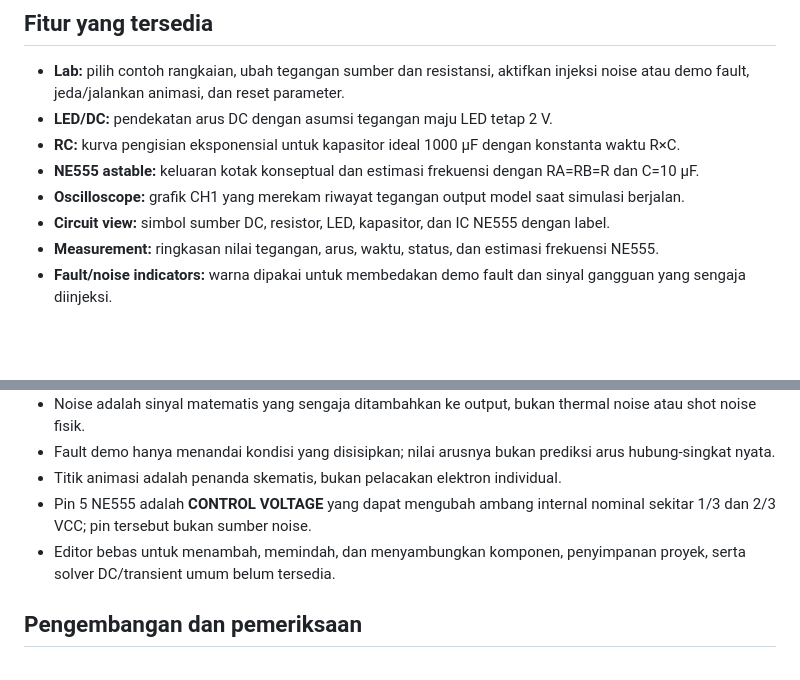
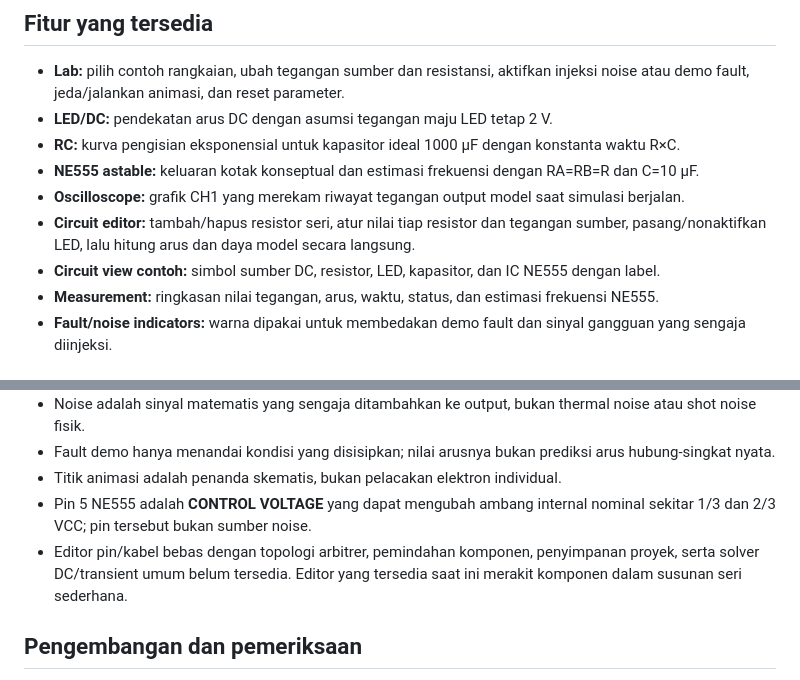
Before and after one commit to MazBayID/electron_logic, a Markdown page: README.md, 2 parts joined by grey strips. Rendered like a GitHub page; blank space fills up the shorter version.

Commit message:
Document the editable series circuit builder

```diff
--- a/README.md
+++ b/README.md
@@ -20,7 +20,8 @@ APK CI adalah build debug untuk pengujian, bukan rilis produksi. ID paket debug:
 - **RC:** kurva pengisian eksponensial untuk kapasitor ideal 1000 µF dengan konstanta waktu R×C.
 - **NE555 astable:** keluaran kotak konseptual dan estimasi frekuensi dengan RA=RB=R dan C=10 µF.
 - **Oscilloscope:** grafik CH1 yang merekam riwayat tegangan output model saat simulasi berjalan.
-- **Circuit view:** simbol sumber DC, resistor, LED, kapasitor, dan IC NE555 dengan label.
+- **Circuit editor:** tambah/hapus resistor seri, atur nilai tiap resistor dan tegangan sumber, pasang/nonaktifkan LED, lalu hitung arus dan daya model secara langsung.
+- **Circuit view contoh:** simbol sumber DC, resistor, LED, kapasitor, dan IC NE555 dengan label.
 - **Measurement:** ringkasan nilai tegangan, arus, waktu, status, dan estimasi frekuensi NE555.
 - **Fault/noise indicators:** warna dipakai untuk membedakan demo fault dan sinyal gangguan yang sengaja diinjeksi.
 
@@ -35,7 +36,7 @@ Versi ini adalah **alat edukasi berbasis model sederhana, bukan simulator SPICE
 - Fault demo hanya menandai kondisi yang disisipkan; nilai arusnya bukan prediksi arus hubung-singkat nyata.
 - Titik animasi adalah penanda skematis, bukan pelacakan elektron individual.
 - Pin 5 NE555 adalah **CONTROL VOLTAGE** yang dapat mengubah ambang internal nominal sekitar 1/3 dan 2/3 VCC; pin tersebut bukan sumber noise.
-- Editor bebas untuk menambah, memindah, dan menyambungkan komponen, penyimpanan proyek, serta solver DC/transient umum belum tersedia.
+- Editor pin/kabel bebas dengan topologi arbitrer, pemindahan komponen, penyimpanan proyek, serta solver DC/transient umum belum tersedia. Editor yang tersedia saat ini merakit komponen dalam susunan seri sederhana.
 
 ## Pengembangan dan pemeriksaan
 
```
